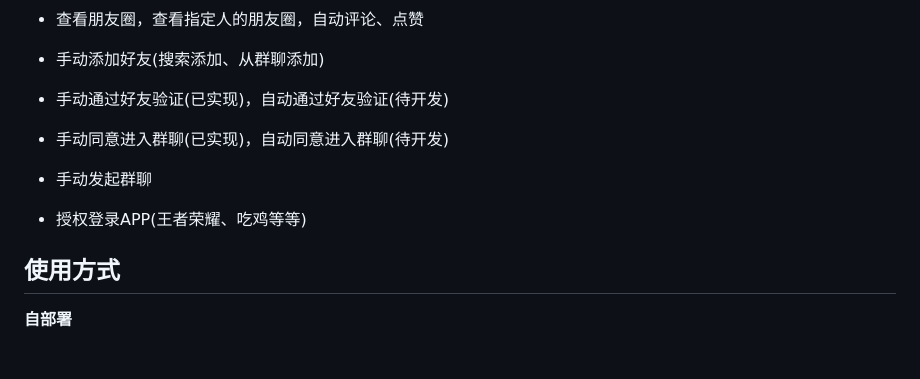
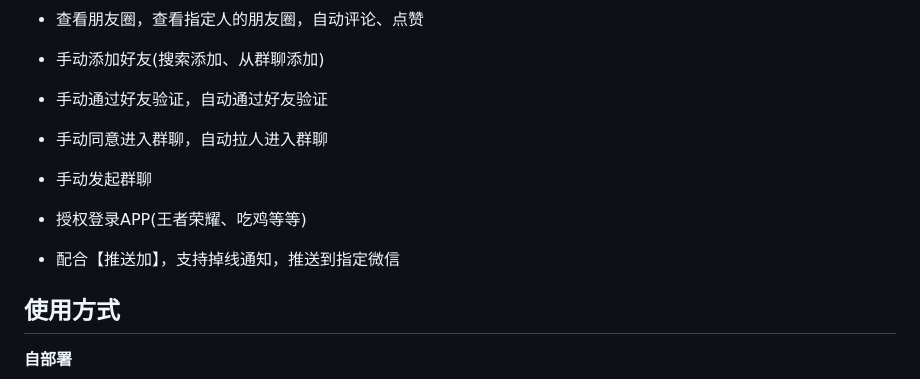
Before and after one commit to hp0912/wechat-robot-client, a Markdown page: README.md, the part around the change. Rendered like a GitHub page; blank space fills up the shorter version.

Commit message:
feat: 更新功能列表

```diff
--- a/README.md
+++ b/README.md
@@ -64,13 +64,15 @@
 
 - 手动添加好友(搜索添加、从群聊添加)
 
-- 手动通过好友验证(已实现)，自动通过好友验证(待开发)
+- 手动通过好友验证，自动通过好友验证
 
-- 手动同意进入群聊(已实现)，自动同意进入群聊(待开发)
+- 手动同意进入群聊，自动拉人进入群聊
 
 - 手动发起群聊
 
 - 授权登录APP(王者荣耀、吃鸡等等)
+
+- 配合【推送加】，支持掉线通知，推送到指定微信
 
 ## 使用方式
 
```
